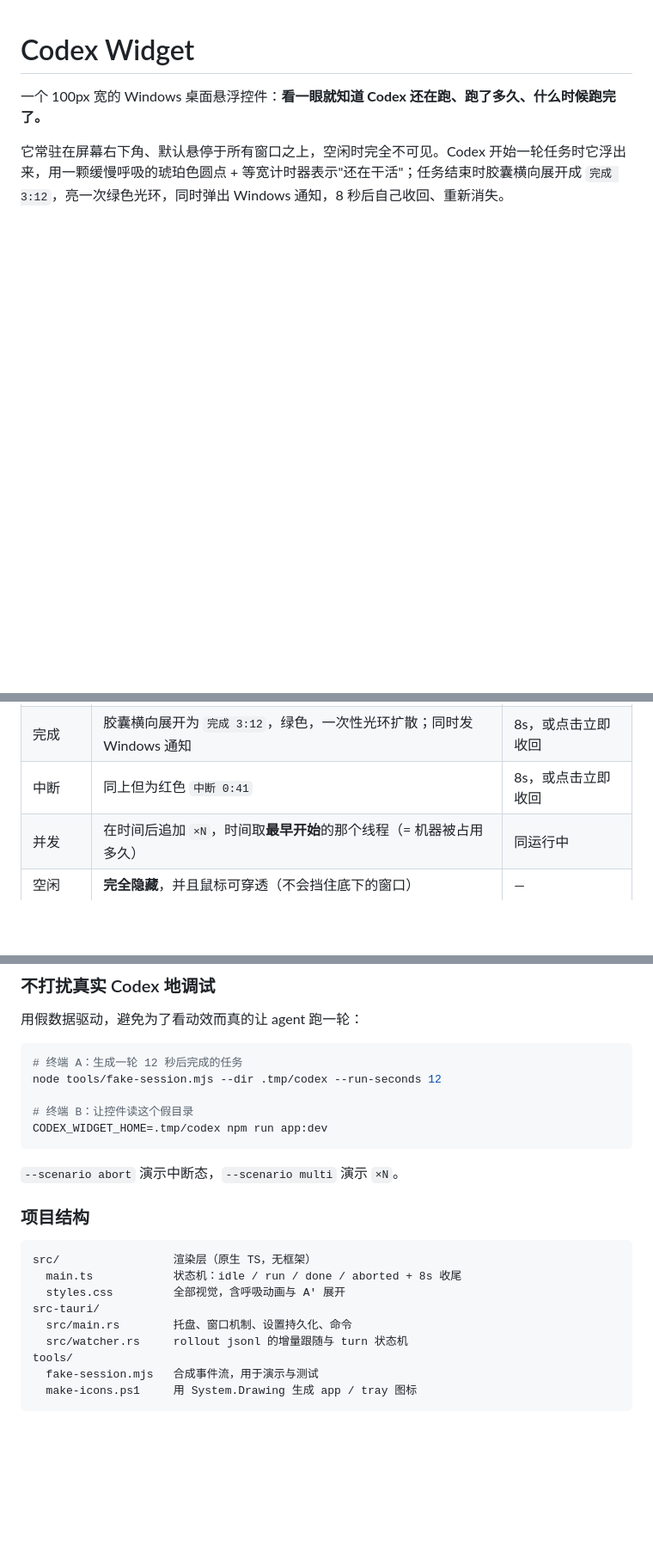
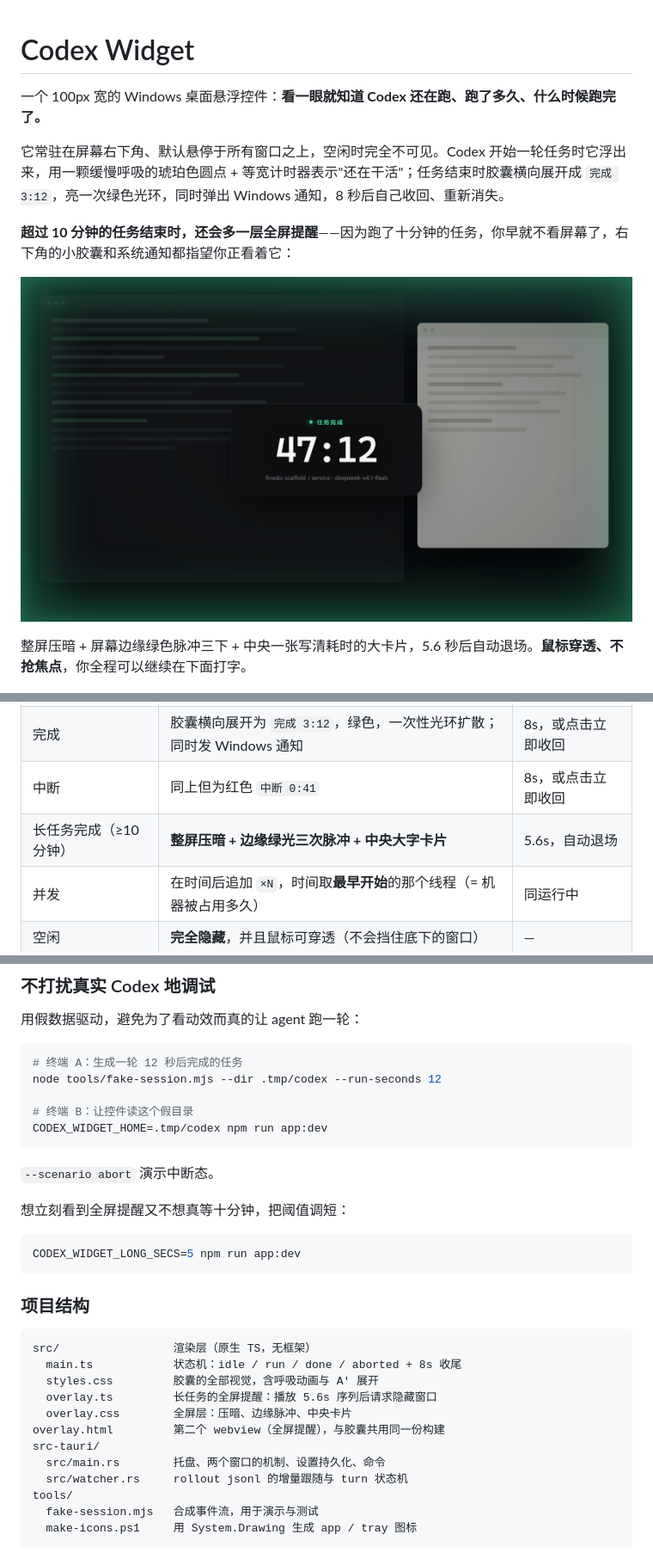
Before and after one commit to 1053278842/codex-widget, a Markdown page: README.md, 3 parts joined by grey strips. Shown at 86% size. GitHub-like rendering; pictures changed too: docs/overlay.png (added); blank space fills up the shorter version.

````diff
--- a/README.md
+++ b/README.md
@@ -3,6 +3,12 @@
 一个 100px 宽的 Windows 桌面悬浮控件：**看一眼就知道 Codex 还在跑、跑了多久、什么时候跑完了。**
 
 它常驻在屏幕右下角、默认悬停于所有窗口之上，空闲时完全不可见。Codex 开始一轮任务时它浮出来，用一颗缓慢呼吸的琥珀色圆点 + 等宽计时器表示"还在干活"；任务结束时胶囊横向展开成 `完成 3:12`，亮一次绿色光环，同时弹出 Windows 通知，8 秒后自己收回、重新消失。
+
+**超过 10 分钟的任务结束时，还会多一层全屏提醒**——因为跑了十分钟的任务，你早就不看屏幕了，右下角的小胶囊和系统通知都指望你正看着它：
+
+![长任务完成时的全屏提醒](docs/overlay.png)
+
+整屏压暗 + 屏幕边缘绿色脉冲三下 + 中央一张写清耗时的大卡片，5.6 秒后自动退场。**鼠标穿透、不抢焦点**，你全程可以继续在下面打字。
 
 ![Codex Widget 的五种状态](docs/preview.png)
 
@@ -30,6 +36,7 @@ VSCode 里让 Codex 改一个跨文件的功能，然后你切去浏览器查资
 | 运行中 | 琥珀色圆点，2.4s 呼吸一次（缩放 + 光圈），等宽字体计时 | 直到任务结束 |
 | 完成 | 胶囊横向展开为 `完成 3:12`，绿色，一次性光环扩散；同时发 Windows 通知 | 8s，或点击立即收回 |
 | 中断 | 同上但为红色 `中断 0:41` | 8s，或点击立即收回 |
+| 长任务完成（≥10 分钟） | **整屏压暗 + 边缘绿光三次脉冲 + 中央大字卡片** | 5.6s，自动退场 |
 | 并发 | 在时间后追加 `×N`，时间取**最早开始**的那个线程（= 机器被占用多久） | 同运行中 |
 | 空闲 | **完全隐藏**，并且鼠标可穿透（不会挡住底下的窗口） | — |
 | 疑似卡住 | 15 分钟没有任何新事件 → 圆点停止呼吸、颜色变暗 | 同运行中 |
@@ -94,16 +102,25 @@ node tools/fake-session.mjs --dir .tmp/codex --run-seconds 12
 CODEX_WIDGET_HOME=.tmp/codex npm run app:dev
 ```
 
-`--scenario abort` 演示中断态，`--scenario multi` 演示 `×N`。
+`--scenario abort` 演示中断态。
+
+想立刻看到全屏提醒又不想真等十分钟，把阈值调短：
+
+```bash
+CODEX_WIDGET_LONG_SECS=5 npm run app:dev
+```
 
 ### 项目结构
 
 ```
 src/                 渲染层（原生 TS，无框架）
   main.ts            状态机：idle / run / done / aborted + 8s 收尾
-  styles.css         全部视觉，含呼吸动画与 A′ 展开
+  styles.css         胶囊的全部视觉，含呼吸动画与 A′ 展开
+  overlay.ts         长任务的全屏提醒：播放 5.6s 序列后请求隐藏窗口
+  overlay.css        全屏层：压暗、边缘脉冲、中央卡片
+overlay.html         第二个 webview（全屏提醒），与胶囊共用同一份构建
 src-tauri/
-  src/main.rs        托盘、窗口机制、设置持久化、命令
+  src/main.rs        托盘、两个窗口的机制、设置持久化、命令
   src/watcher.rs     rollout jsonl 的增量跟随与 turn 状态机
 tools/
   fake-session.mjs   合成事件流，用于演示与测试
````
Also changed, not shown: other parts of README.md (+3 -0 lines), 12 other files.
